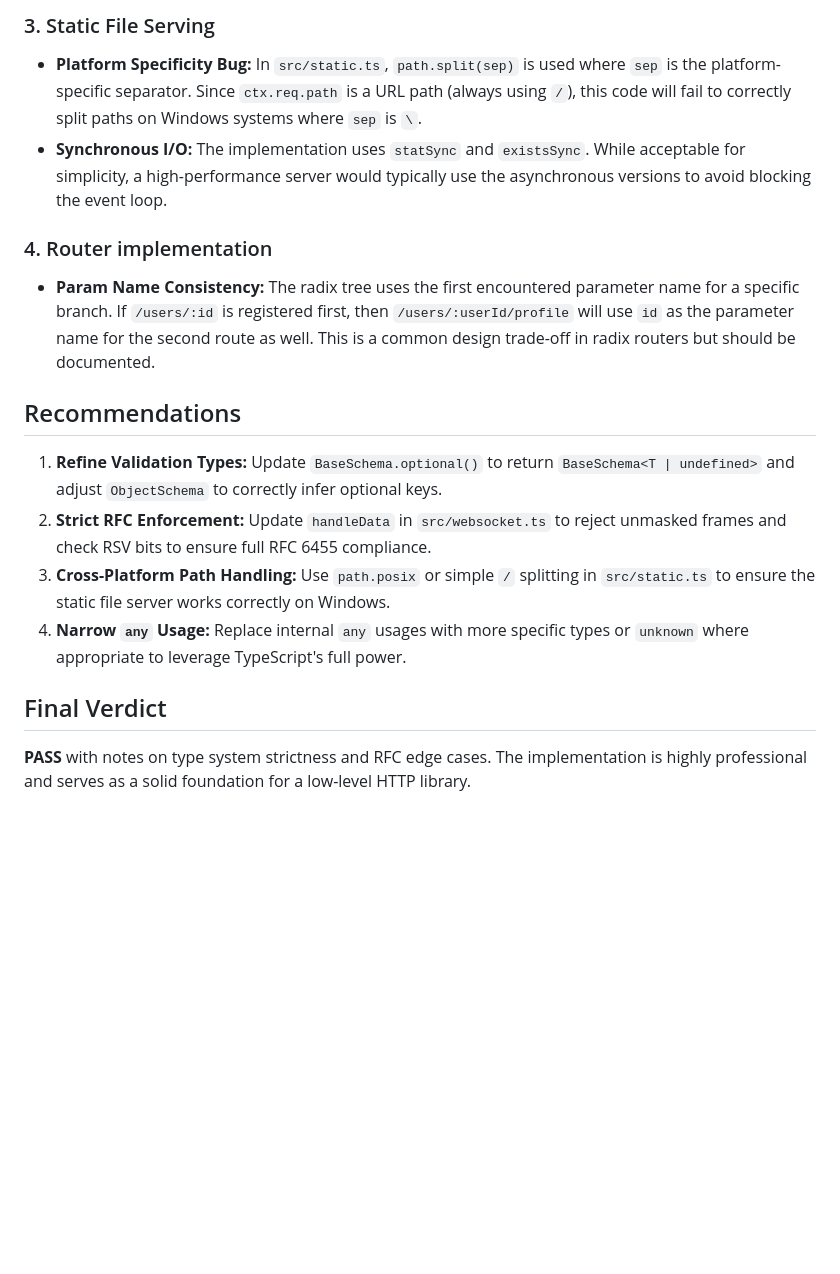
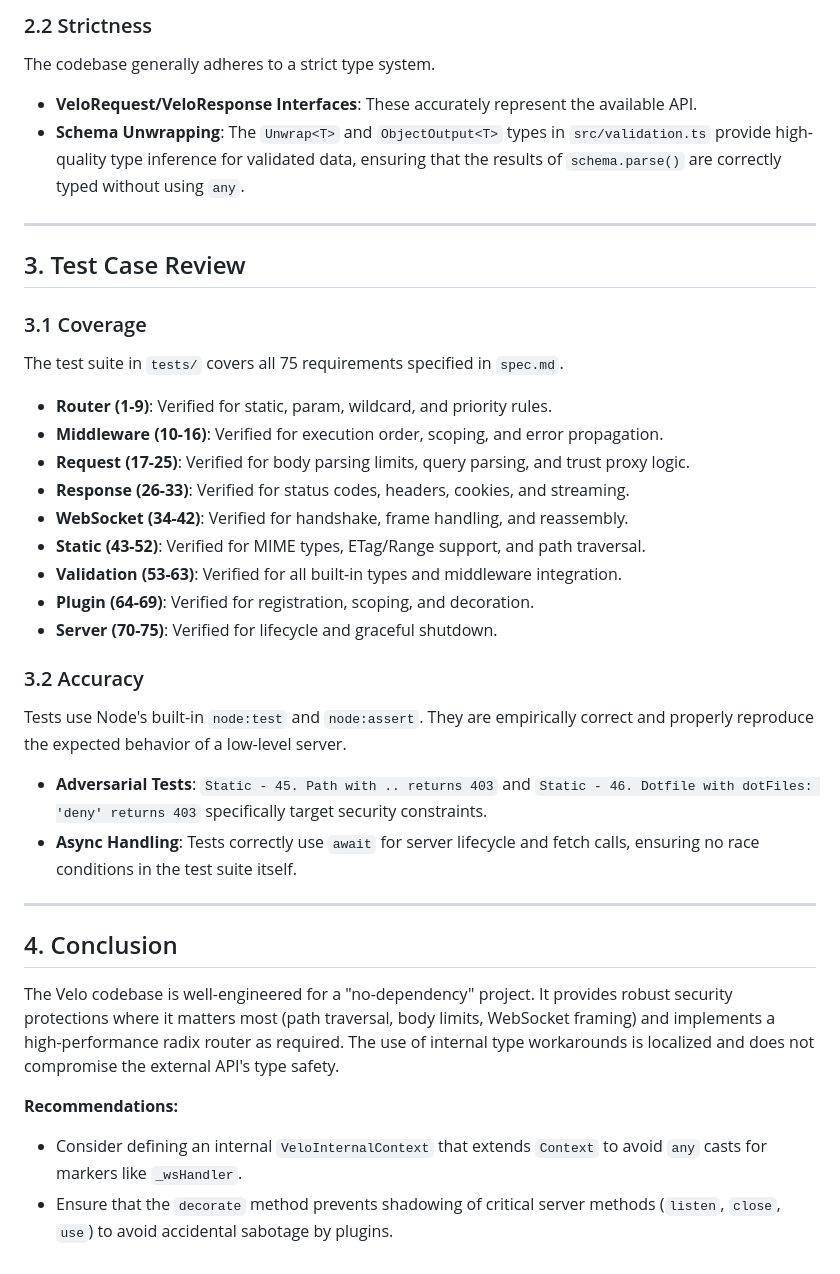
Before and after one commit to mufaddal404/velo, a Markdown page: review.md, the part around one of its changes. GitHub-like rendering; blank space fills up the shorter version.

```diff
--- a/review.md
+++ b/review.md
@@ -31,20 +42,36 @@ The WebSocket implementation is built from scratch as requested, but has a few a
 
-### 3. Static File Serving
+### 2.2 Strictness
+The codebase generally adheres to a strict type system.
+- **VeloRequest/VeloResponse Interfaces**: These accurately represent the available API.
+- **Schema Unwrapping**: The `Unwrap<T>` and `ObjectOutput<T>` types in `src/validation.ts` provide high-quality type inference for validated data, ensuring that the results of `schema.parse()` are correctly typed without using `any`.
 
-*   **Platform Specificity Bug:** In `src/static.ts`, `path.split(sep)` is used where `sep` is the platform-specific separator. Since `ctx.req.path` is a URL path (always using `/`), this code will fail to correctly split paths on Windows systems where `sep` is `\`.
-*   **Synchronous I/O:** The implementation uses `statSync` and `existsSync`. While acceptable for simplicity, a high-performance server would typically use the asynchronous versions to avoid blocking the event loop.
+---
 
-### 4. Router implementation
+## 3. Test Case Review
 
-*   **Param Name Consistency:** The radix tree uses the first encountered parameter name for a specific branch. If `/users/:id` is registered first, then `/users/:userId/profile` will use `id` as the parameter name for the second route as well. This is a common design trade-off in radix routers but should be documented.
+### 3.1 Coverage
+The test suite in `tests/` covers all 75 requirements specified in `spec.md`.
+- **Router (1-9)**: Verified for static, param, wildcard, and priority rules.
+- **Middleware (10-16)**: Verified for execution order, scoping, and error propagation.
+- **Request (17-25)**: Verified for body parsing limits, query parsing, and trust proxy logic.
+- **Response (26-33)**: Verified for status codes, headers, cookies, and streaming.
+- **WebSocket (34-42)**: Verified for handshake, frame handling, and reassembly.
+- **Static (43-52)**: Verified for MIME types, ETag/Range support, and path traversal.
+- **Validation (53-63)**: Verified for all built-in types and middleware integration.
+- **Plugin (64-69)**: Verified for registration, scoping, and decoration.
+- **Server (70-75)**: Verified for lifecycle and graceful shutdown.
 
-## Recommendations
+### 3.2 Accuracy
+Tests use Node's built-in `node:test` and `node:assert`. They are empirically correct and properly reproduce the expected behavior of a low-level server.
+- **Adversarial Tests**: `Static - 45. Path with .. returns 403` and `Static - 46. Dotfile with dotFiles: 'deny' returns 403` specifically target security constraints.
+- **Async Handling**: Tests correctly use `await` for server lifecycle and fetch calls, ensuring no race conditions in the test suite itself.
 
-1.  **Refine Validation Types:** Update `BaseSchema.optional()` to return `BaseSchema<T | undefined>` and adjust `ObjectSchema` to correctly infer optional keys.
-2.  **Strict RFC Enforcement:** Update `handleData` in `src/websocket.ts` to reject unmasked frames and check RSV bits to ensure full RFC 6455 compliance.
-3.  **Cross-Platform Path Handling:** Use `path.posix` or simple `/` splitting in `src/static.ts` to ensure the static file server works correctly on Windows.
-4.  **Narrow `any` Usage:** Replace internal `any` usages with more specific types or `unknown` where appropriate to leverage TypeScript's full power.
+---
 
-## Final Verdict
+## 4. Conclusion
 
-**PASS** with notes on type system strictness and RFC edge cases. The implementation is highly professional and serves as a solid foundation for a low-level HTTP library.
+The Velo codebase is well-engineered for a "no-dependency" project. It provides robust security protections where it matters most (path traversal, body limits, WebSocket framing) and implements a high-performance radix router as required. The use of internal type workarounds is localized and does not compromise the external API's type safety.
+
+**Recommendations:**
+- Consider defining an internal `VeloInternalContext` that extends `Context` to avoid `any` casts for markers like `_wsHandler`.
+- Ensure that the `decorate` method prevents shadowing of critical server methods (`listen`, `close`, `use`) to avoid accidental sabotage by plugins.
```
Also changed, not shown: other parts of review.md (+31 -20 lines).
